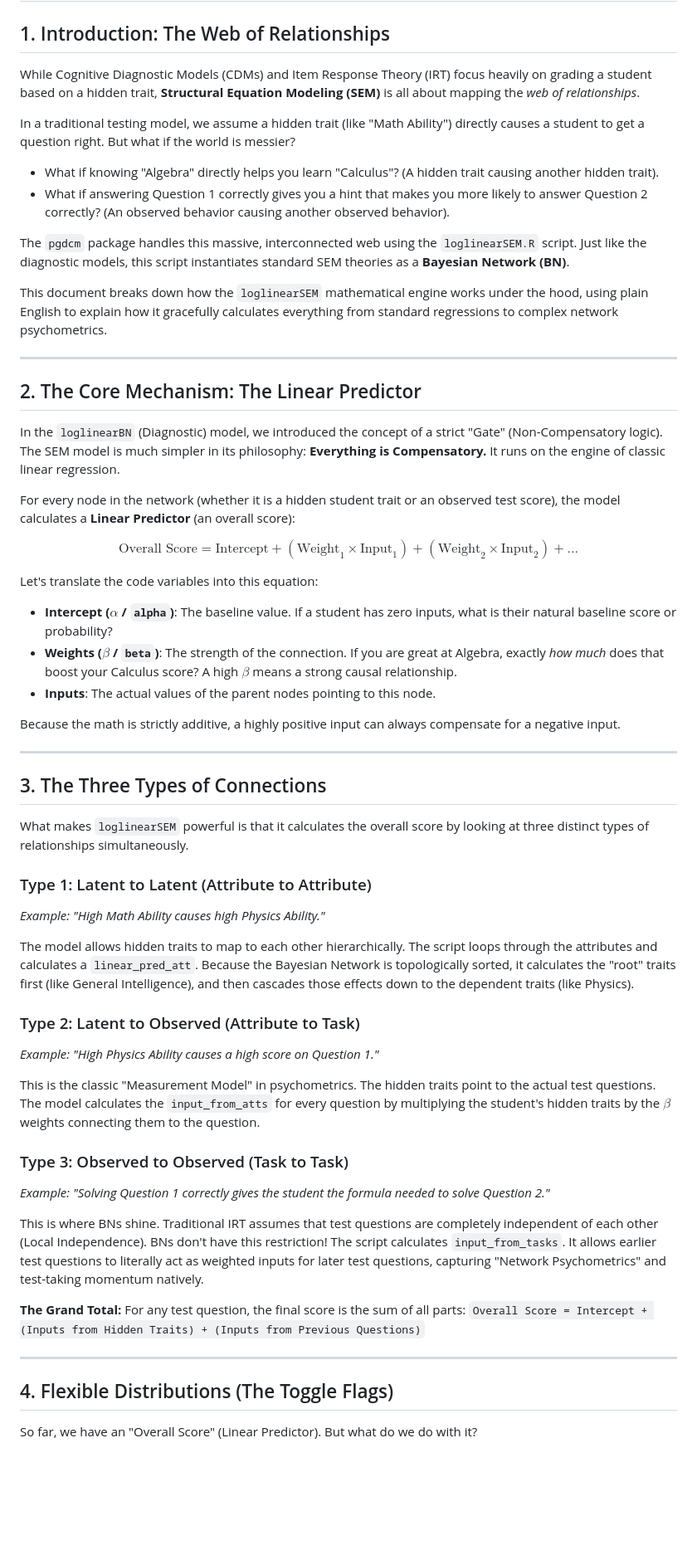
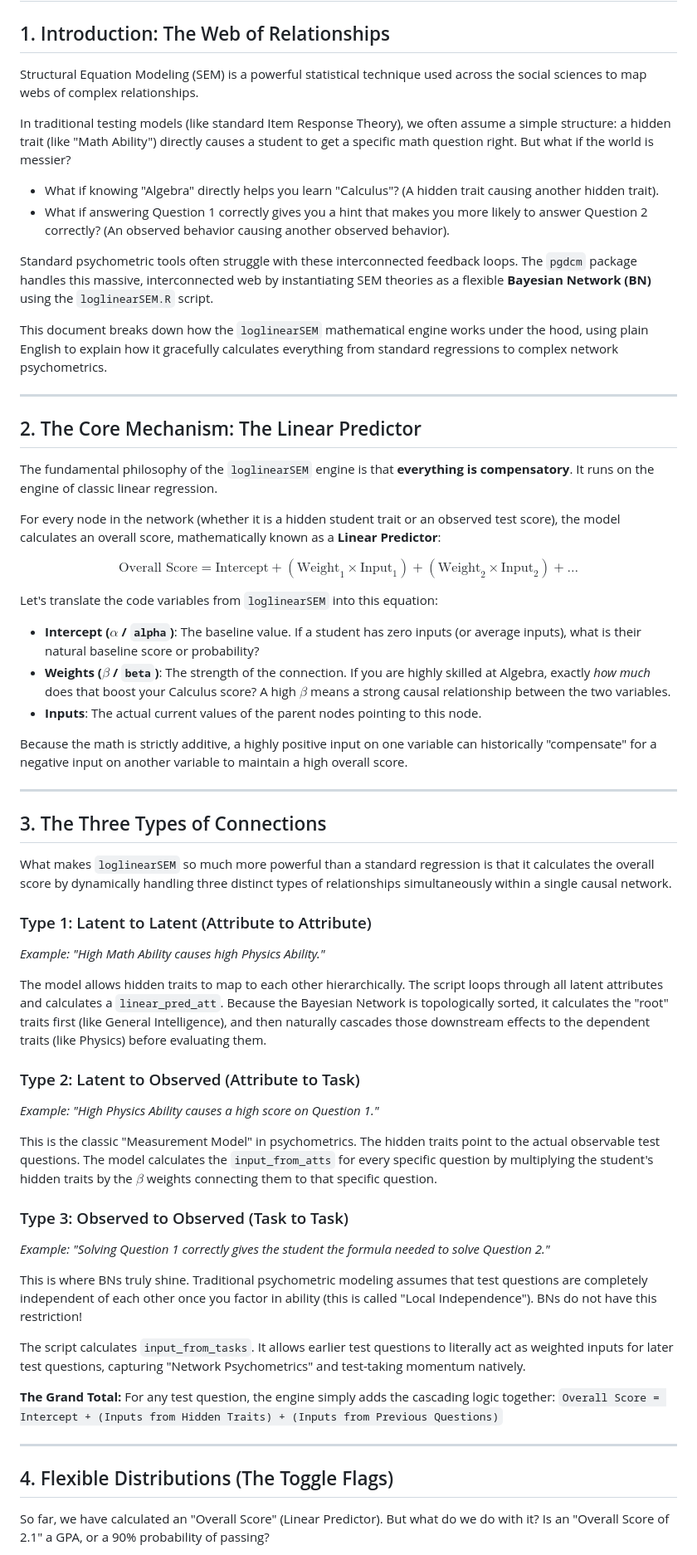
Before and after one commit to coinslab/pgdcm, a Markdown page: sem_logic.md, the part around one of its changes. Shown at 83% size. GitHub-like rendering; blank space fills up the shorter version.

Commit message:
Make sem_logic.md an independent document and fix markdown lints

```diff
--- a/sem_logic.md
+++ b/sem_logic.md
@@ -2,14 +2,14 @@
 
 ## 1. Introduction: The Web of Relationships
 
-While Cognitive Diagnostic Models (CDMs) and Item Response Theory (IRT) focus heavily on grading a student based on a hidden trait, **Structural Equation Modeling (SEM)** is all about mapping the *web of relationships*.
+Structural Equation Modeling (SEM) is a powerful statistical technique used across the social sciences to map webs of complex relationships.
 
-In a traditional testing model, we assume a hidden trait (like "Math Ability") directly causes a student to get a question right. But what if the world is messier?
+In traditional testing models (like standard Item Response Theory), we often assume a simple structure: a hidden trait (like "Math Ability") directly causes a student to get a specific math question right. But what if the world is messier?
 
 * What if knowing "Algebra" directly helps you learn "Calculus"? (A hidden trait causing another hidden trait).
 * What if answering Question 1 correctly gives you a hint that makes you more likely to answer Question 2 correctly? (An observed behavior causing another observed behavior).
 
-The `pgdcm` package handles this massive, interconnected web using the `loglinearSEM.R` script. Just like the diagnostic models, this script instantiates standard SEM theories as a **Bayesian Network (BN)**.
+Standard psychometric tools often struggle with these interconnected feedback loops. The `pgdcm` package handles this massive, interconnected web by instantiating SEM theories as a flexible  **Bayesian Network (BN)** using the `loglinearSEM.R` script.
 
 This document breaks down how the `loglinearSEM` mathematical engine works under the hood, using plain English to explain how it gracefully calculates everything from standard regressions to complex network psychometrics.
 
@@ -17,53 +17,55 @@ This document breaks down how the `loglinearSEM` mathematical engine works under
 
 ## 2. The Core Mechanism: The Linear Predictor
 
-In the `loglinearBN` (Diagnostic) model, we introduced the concept of a strict "Gate" (Non-Compensatory logic). The SEM model is much simpler in its philosophy: **Everything is Compensatory.** It runs on the engine of classic linear regression.
+The fundamental philosophy of the `loglinearSEM` engine is that **everything is compensatory**. It runs on the engine of classic linear regression.
 
-For every node in the network (whether it is a hidden student trait or an observed test score), the model calculates a **Linear Predictor** (an overall score):
+For every node in the network (whether it is a hidden student trait or an observed test score), the model calculates an overall score, mathematically known as a **Linear Predictor**:
 
 $$
 \text{Overall Score} = \text{Intercept} + (\text{Weight}_1 \times \text{Input}_1) + (\text{Weight}_2 \times \text{Input}_2) + \dots
 $$
 
-Let's translate the code variables into this equation:
+Let's translate the code variables from `loglinearSEM` into this equation:
 
-* **Intercept ($\alpha$ / `alpha`)**: The baseline value. If a student has zero inputs, what is their natural baseline score or probability?
-* **Weights ($\beta$ / `beta`)**: The strength of the connection. If you are great at Algebra, exactly *how much* does that boost your Calculus score? A high $\beta$ means a strong causal relationship.
-* **Inputs**: The actual values of the parent nodes pointing to this node.
+* **Intercept ($\alpha$ / `alpha`)**: The baseline value. If a student has zero inputs (or average inputs), what is their natural baseline score or probability?
+* **Weights ($\beta$ / `beta`)**: The strength of the connection. If you are highly skilled at Algebra, exactly *how much* does that boost your Calculus score? A high $\beta$ means a strong causal relationship between the two variables.
+* **Inputs**: The actual current values of the parent nodes pointing to this node.
 
-Because the math is strictly additive, a highly positive input can always compensate for a negative input.
+Because the math is strictly additive, a highly positive input on one variable can historically "compensate" for a negative input on another variable to maintain a high overall score.
 
 ---
 
 ## 3. The Three Types of Connections
 
-What makes `loglinearSEM` powerful is that it calculates the overall score by looking at three distinct types of relationships simultaneously.
+What makes `loglinearSEM` so much more powerful than a standard regression is that it calculates the overall score by dynamically handling three distinct types of relationships simultaneously within a single causal network.
 
 ### Type 1: Latent to Latent (Attribute to Attribute)
 
 *Example: "High Math Ability causes high Physics Ability."*
 
-The model allows hidden traits to map to each other hierarchically. The script loops through the attributes and calculates a `linear_pred_att`. Because the Bayesian Network is topologically sorted, it calculates the "root" traits first (like General Intelligence), and then cascades those effects down to the dependent traits (like Physics).
+The model allows hidden traits to map to each other hierarchically. The script loops through all latent attributes and calculates a `linear_pred_att`. Because the Bayesian Network is topologically sorted, it calculates the "root" traits first (like General Intelligence), and then naturally cascades those downstream effects to the dependent traits (like Physics) before evaluating them.
 
 ### Type 2: Latent to Observed (Attribute to Task)
 
 *Example: "High Physics Ability causes a high score on Question 1."*
 
-This is the classic "Measurement Model" in psychometrics. The hidden traits point to the actual test questions. The model calculates the `input_from_atts` for every question by multiplying the student's hidden traits by the $\beta$ weights connecting them to the question.
+This is the classic "Measurement Model" in psychometrics. The hidden traits point to the actual observable test questions. The model calculates the `input_from_atts` for every specific question by multiplying the student's hidden traits by the $\beta$ weights connecting them to that specific question.
 
 ### Type 3: Observed to Observed (Task to Task)
 
 *Example: "Solving Question 1 correctly gives the student the formula needed to solve Question 2."*
 
-This is where BNs shine. Traditional IRT assumes that test questions are completely independent of each other (Local Independence). BNs don't have this restriction! The script calculates `input_from_tasks`. It allows earlier test questions to literally act as weighted inputs for later test questions, capturing "Network Psychometrics" and test-taking momentum natively.
+This is where BNs truly shine. Traditional psychometric modeling assumes that test questions are completely independent of each other once you factor in ability (this is called "Local Independence"). BNs do not have this restriction!
+
+The script calculates `input_from_tasks`. It allows earlier test questions to literally act as weighted inputs for later test questions, capturing "Network Psychometrics" and test-taking momentum natively.
 
 **The Grand Total:**
-For any test question, the final score is the sum of all parts:
+For any test question, the engine simply adds the cascading logic together:
 `Overall Score = Intercept + (Inputs from Hidden Traits) + (Inputs from Previous Questions)`
 
 ---
 
 ## 4. Flexible Distributions (The Toggle Flags)
 
-So far, we have an "Overall Score" (Linear Predictor). But what do we do with it?
+So far, we have calculated an "Overall Score" (Linear Predictor). But what do we do with it? Is an "Overall Score of 2.1" a GPA, or a 90% probability of passing?
 
```
Also changed, not shown: other parts of sem_logic.md (+11 -11 lines).
